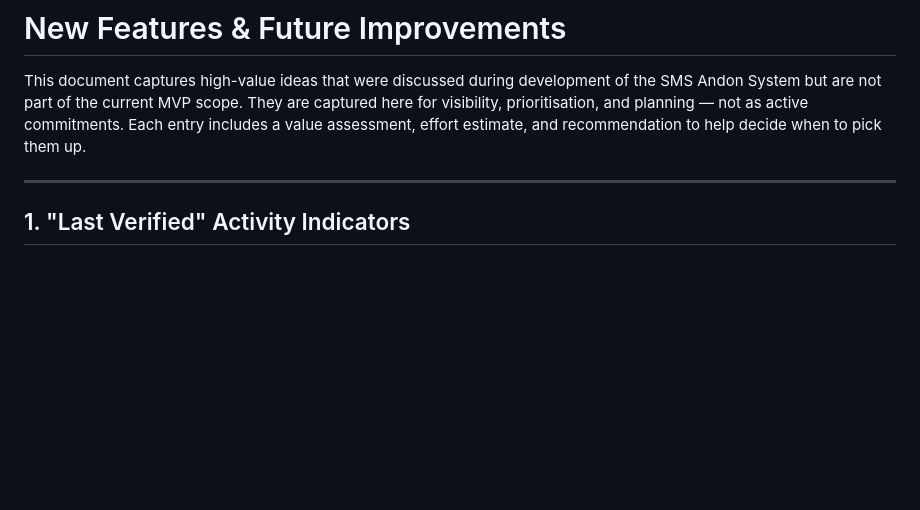
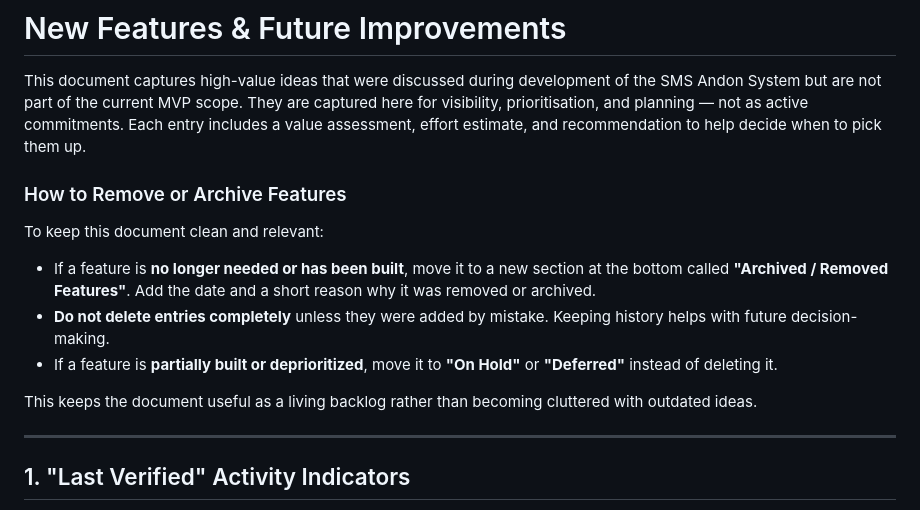
Before and after one commit to Jjc240flik/pain-relief-app, a Markdown page: andon/New_Features.md, the part around the change. Rendered like a GitHub page; blank space fills up the shorter version.

Commit message:
docs: add archive/removal guidelines to New_Features.md

```diff
--- a/andon/New_Features.md
+++ b/andon/New_Features.md
@@ -1,6 +1,16 @@
 # New Features & Future Improvements
 
 This document captures high-value ideas that were discussed during development of the SMS Andon System but are not part of the current MVP scope. They are captured here for visibility, prioritisation, and planning — not as active commitments. Each entry includes a value assessment, effort estimate, and recommendation to help decide when to pick them up.
+
+### How to Remove or Archive Features
+
+To keep this document clean and relevant:
+
+- If a feature is **no longer needed or has been built**, move it to a new section at the bottom called **"Archived / Removed Features"**. Add the date and a short reason why it was removed or archived.
+- **Do not delete entries completely** unless they were added by mistake. Keeping history helps with future decision-making.
+- If a feature is **partially built or deprioritized**, move it to **"On Hold"** or **"Deferred"** instead of deleting it.
+
+This keeps the document useful as a living backlog rather than becoming cluttered with outdated ideas.
 
 ---
 
```
